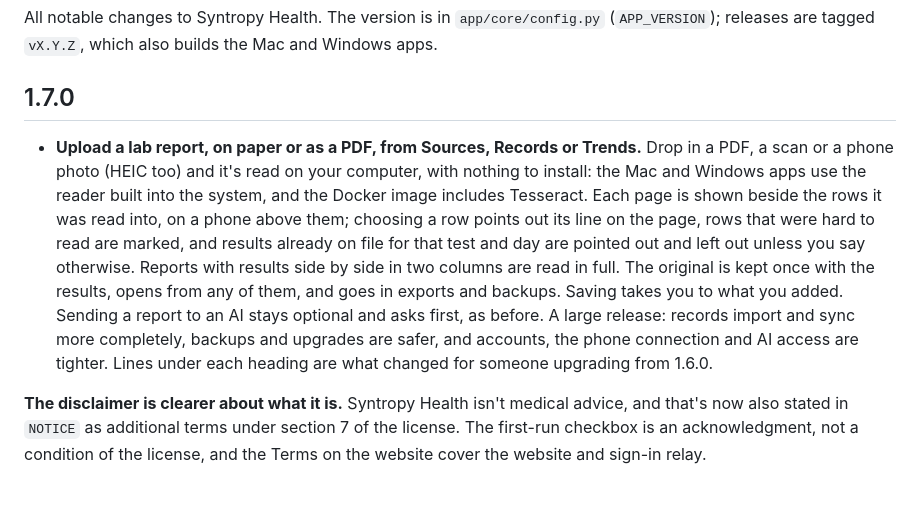
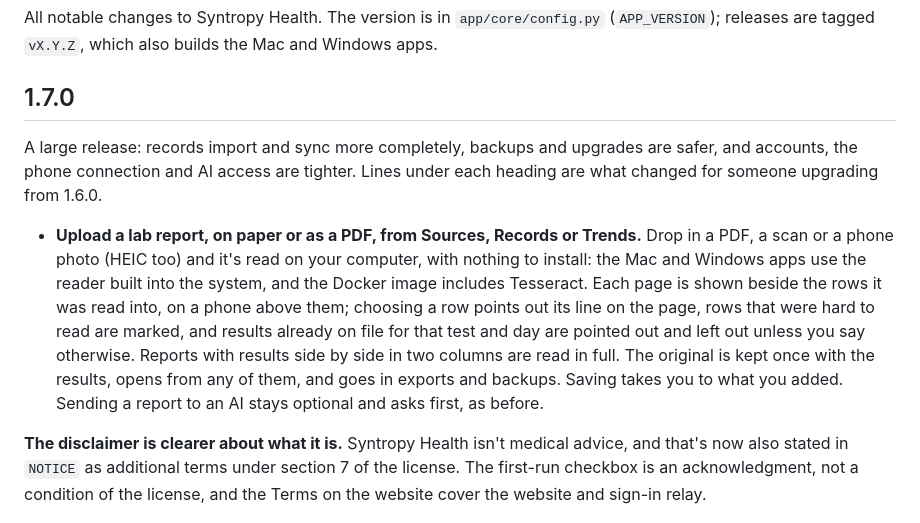
Before and after one commit to EnriqueNeyra/syntropy-health, a Markdown page: CHANGELOG.md, the part around the change. GitHub-like rendering; blank space fills up the shorter version.

Commit message:
The 1.7.0 notes open with their introduction, not inside the lab report entry
Co-Authored-By: Claude Opus 5.5 <noreply@anthropic.com>

```diff
--- a/CHANGELOG.md
+++ b/CHANGELOG.md
@@ -4,6 +4,9 @@ All notable changes to Syntropy Health. The version is in `app/core/config.py` (
 `vX.Y.Z`, which also builds the Mac and Windows apps.
 
 ## 1.7.0
+
+A large release: records import and sync more completely, backups and upgrades are safer, and accounts, the phone
+connection and AI access are tighter. Lines under each heading are what changed for someone upgrading from 1.6.0.
 
 - **Upload a lab report, on paper or as a PDF, from Sources, Records or Trends.** Drop in a PDF, a scan or a phone photo (HEIC too)
   and it's read on your computer, with nothing to install: the Mac and Windows apps use the reader built into the system, and the Docker
@@ -12,8 +15,6 @@ All notable changes to Syntropy Health. The version is in `app/core/config.py` (
   out unless you say otherwise. Reports with results side by side in two columns are read in full. The original is kept once with the
   results, opens from any of them, and goes in exports and backups. Saving takes you to what you added. Sending a report to an AI stays
   optional and asks first, as before.
-A large release: records import and sync more completely, backups and upgrades are safer, and accounts, the phone
-connection and AI access are tighter. Lines under each heading are what changed for someone upgrading from 1.6.0.
 
 **The disclaimer is clearer about what it is.** Syntropy Health isn't medical advice, and that's now also stated in
 `NOTICE` as additional terms under section 7 of the license. The first-run checkbox is an acknowledgment, not a condition
```
